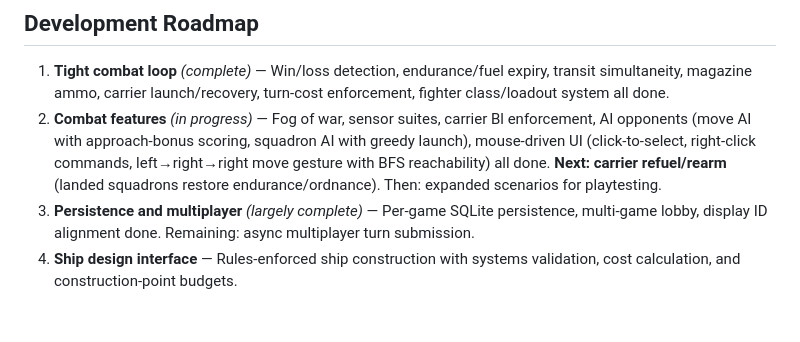
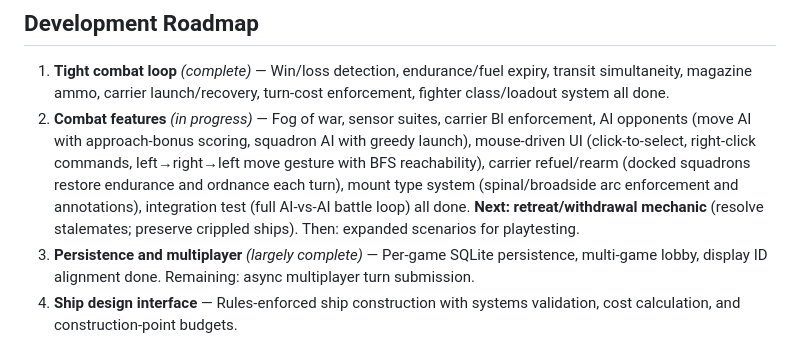
Before and after one commit to josiahnarog/async-4x-sim, a Markdown page: CLAUDE.md, the part around the change. GitHub-like rendering; blank space fills up the shorter version.

Commit message:
Roadmap: mark carrier refuel/rearm and other combat features complete

```diff
--- a/CLAUDE.md
+++ b/CLAUDE.md
@@ -31,7 +31,7 @@ The repository contains two engines. **Only the tactical engine is actively deve
 ## Development Roadmap
 
 1. **Tight combat loop** *(complete)* — Win/loss detection, endurance/fuel expiry, transit simultaneity, magazine ammo, carrier launch/recovery, turn-cost enforcement, fighter class/loadout system all done.
-2. **Combat features** *(in progress)* — Fog of war, sensor suites, carrier Bl enforcement, AI opponents (move AI with approach-bonus scoring, squadron AI with greedy launch), mouse-driven UI (click-to-select, right-click commands, left→right→right move gesture with BFS reachability) all done. **Next: carrier refuel/rearm** (landed squadrons restore endurance/ordnance). Then: expanded scenarios for playtesting.
+2. **Combat features** *(in progress)* — Fog of war, sensor suites, carrier Bl enforcement, AI opponents (move AI with approach-bonus scoring, squadron AI with greedy launch), mouse-driven UI (click-to-select, right-click commands, left→right→left move gesture with BFS reachability), carrier refuel/rearm (docked squadrons restore endurance and ordnance each turn), mount type system (spinal/broadside arc enforcement and annotations), integration test (full AI-vs-AI battle loop) all done. **Next: retreat/withdrawal mechanic** (resolve stalemates; preserve crippled ships). Then: expanded scenarios for playtesting.
 3. **Persistence and multiplayer** *(largely complete)* — Per-game SQLite persistence, multi-game lobby, display ID alignment done. Remaining: async multiplayer turn submission.
 4. **Ship design interface** — Rules-enforced ship construction with systems validation, cost calculation, and construction-point budgets.
 5. **Strategic campaign** — System and interstellar maps, random map generation, economy, colonization, construction queues, technology trees.
```
